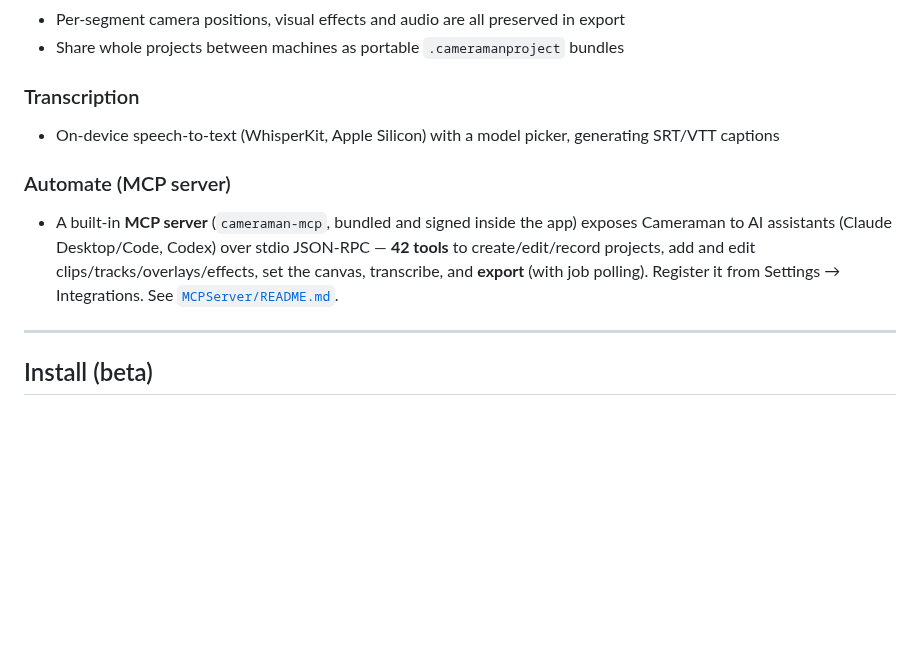
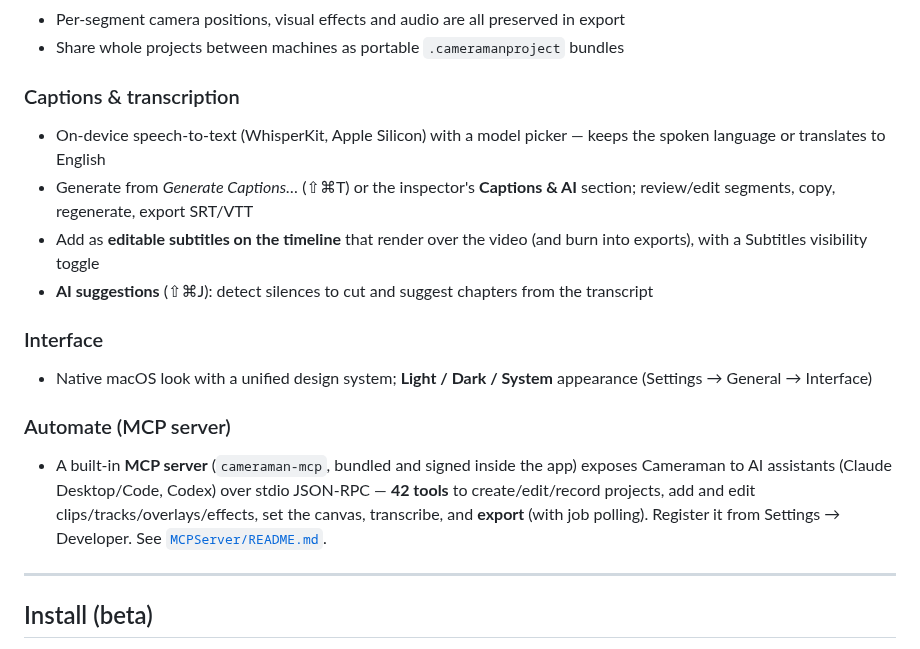
Before and after one commit to dPeluChe/cameraman, a Markdown page: README.md, the part around the change. GitHub-like rendering; blank space fills up the shorter version.

```diff
--- a/README.md
+++ b/README.md
@@ -55,11 +55,17 @@ Cameraman captures your screen, camera, and audio as **separate tracks**, gives
 - Per-segment camera positions, visual effects and audio are all preserved in export
 - Share whole projects between machines as portable `.cameramanproject` bundles
 
-### Transcription
-- On-device speech-to-text (WhisperKit, Apple Silicon) with a model picker, generating SRT/VTT captions
+### Captions & transcription
+- On-device speech-to-text (WhisperKit, Apple Silicon) with a model picker — keeps the spoken language or translates to English
+- Generate from *Generate Captions…* (⇧⌘T) or the inspector's **Captions & AI** section; review/edit segments, copy, regenerate, export SRT/VTT
+- Add as **editable subtitles on the timeline** that render over the video (and burn into exports), with a Subtitles visibility toggle
+- **AI suggestions** (⇧⌘J): detect silences to cut and suggest chapters from the transcript
+
+### Interface
+- Native macOS look with a unified design system; **Light / Dark / System** appearance (Settings → General → Interface)
 
 ### Automate (MCP server)
-- A built-in **MCP server** (`cameraman-mcp`, bundled and signed inside the app) exposes Cameraman to AI assistants (Claude Desktop/Code, Codex) over stdio JSON-RPC — **42 tools** to create/edit/record projects, add and edit clips/tracks/overlays/effects, set the canvas, transcribe, and **export** (with job polling). Register it from Settings → Integrations. See [`MCPServer/README.md`](MCPServer/README.md).
+- A built-in **MCP server** (`cameraman-mcp`, bundled and signed inside the app) exposes Cameraman to AI assistants (Claude Desktop/Code, Codex) over stdio JSON-RPC — **42 tools** to create/edit/record projects, add and edit clips/tracks/overlays/effects, set the canvas, transcribe, and **export** (with job polling). Register it from Settings → Developer. See [`MCPServer/README.md`](MCPServer/README.md).
 
 ---
 
```
Also changed, not shown: MCPServer/README.md (+2 -2 lines), docs/CHANGELOG.md (+35 -0 lines).
